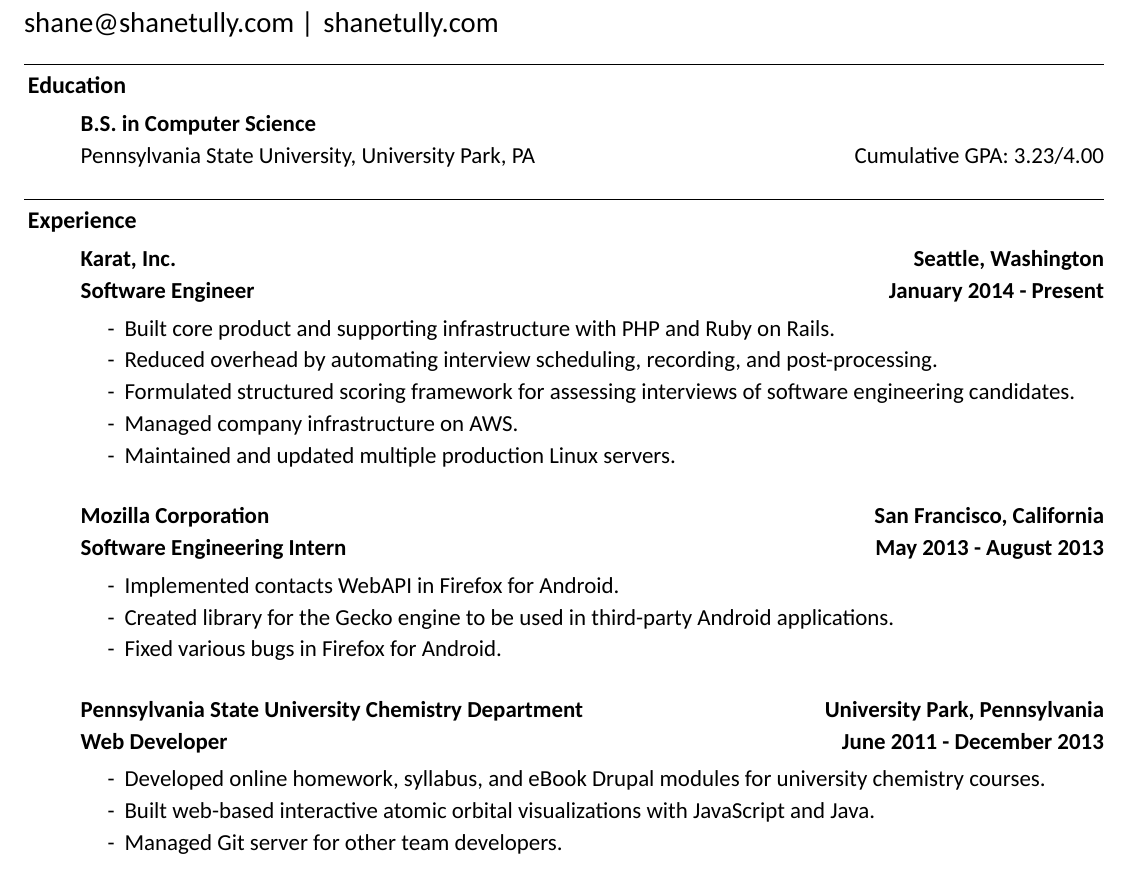
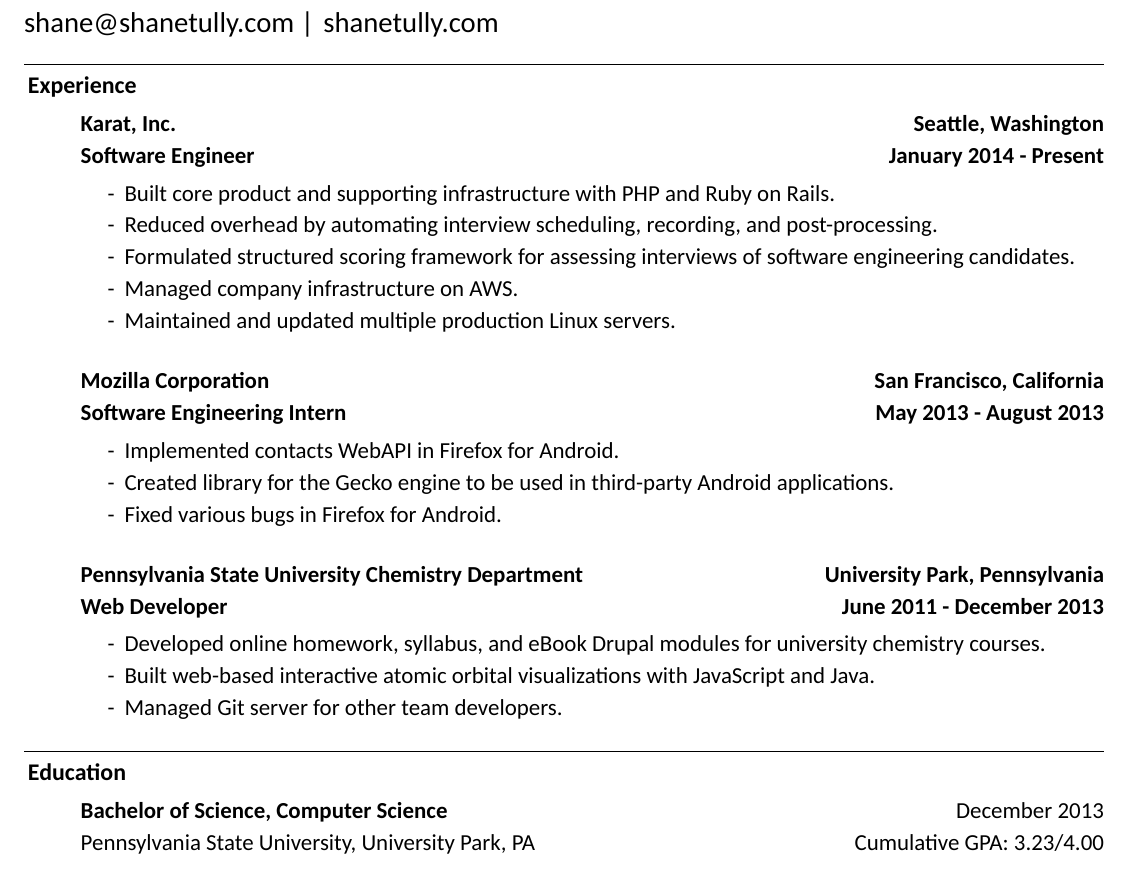
Before and after one commit to shanet/Resume, a LaTeX CV (resume.tex): part of the page, cut so that both start at the same text. Compiled offline with XeLaTeX; a missing font is replaced by an installed copy or a similar font.

Commit message:
move experience section to top

```diff
--- a/resume.tex
+++ b/resume.tex
@@ -54,15 +54,6 @@
   \vspace{2mm}\\
   \noindent{\Large shane@shanetully.com \textbar\hspace{.5mm} shanetully.com}
 
-
-  % -------------------------------------------------------------------------------------------------
-  \sectionrule{Education}
-
-  \begin{indentsection}
-    \textbf{B.S. in Computer Science}\\
-    Pennsylvania State University, University Park, PA \hfill Cumulative GPA: 3.23/4.00
-  \end{indentsection}
-
   % -------------------------------------------------------------------------------------------------
   \sectionrule{Experience}
 
@@ -96,6 +87,14 @@
   \end{indentsection}
 
   % -------------------------------------------------------------------------------------------------
+  \sectionrule{Education}
+
+  \begin{indentsection}
+    \textbf{Bachelor of Science, Computer Science} \hfill December 2013\\
+    Pennsylvania State University, University Park, PA \hfill Cumulative GPA: 3.23/4.00
+  \end{indentsection}
+
+  % -------------------------------------------------------------------------------------------------
   \sectionrule{Activities \& Projects}
 
   \begin{indentsection}
```
